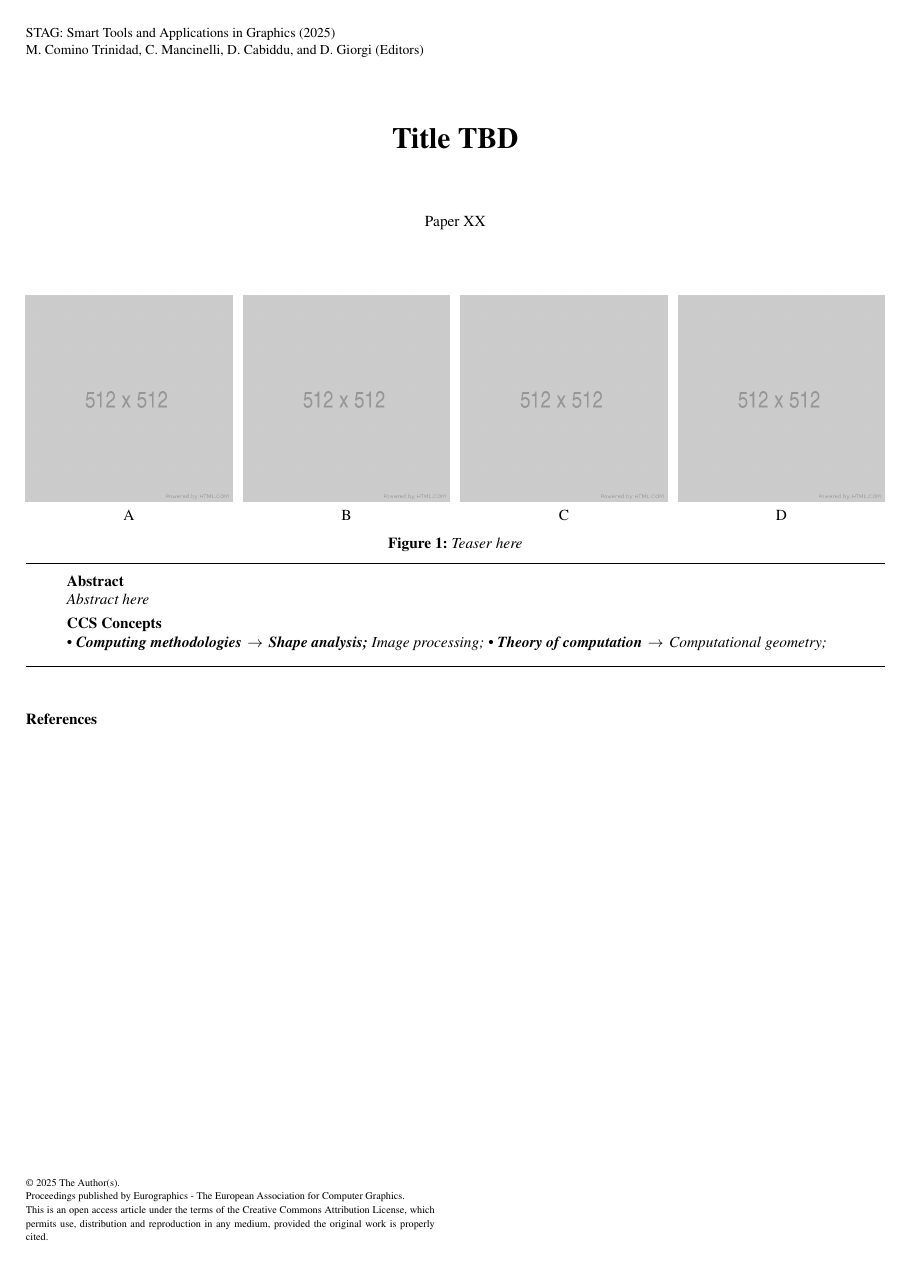
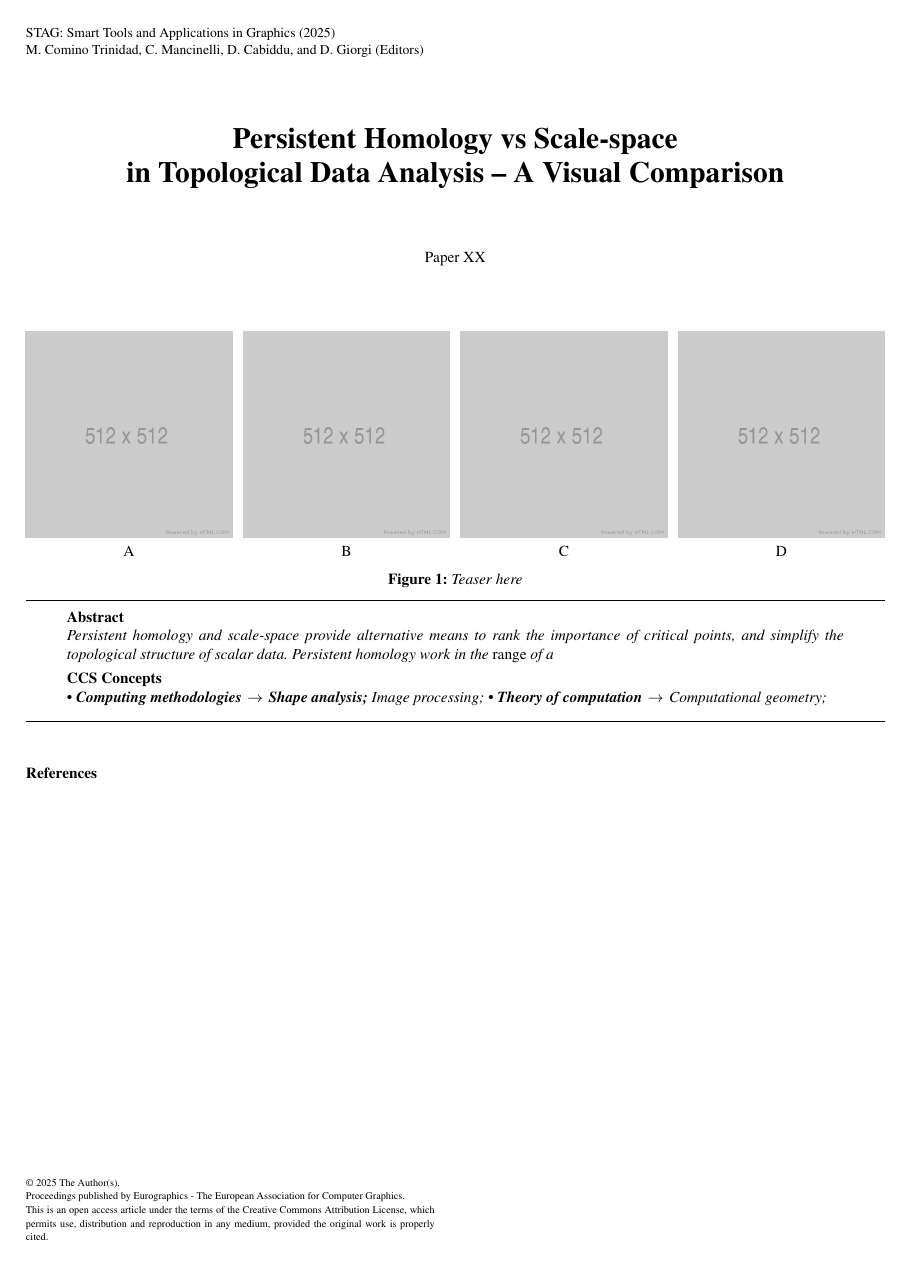
Before and after one commit to enricopuppo/STAG2025-Morse, a LaTeX document (STAG25-Morse.tex): the whole page. Compiled offline with pdfLaTeX.

Commit message:
Update STAG25-Morse.tex

```diff
--- a/STAG25-Morse.tex
+++ b/STAG25-Morse.tex
@@ -80,7 +80,7 @@
 \input{00_setup}
 
 \title[Short title]%
-      {Title TBD}
+      {Persistent Homology vs Scale-space\\ in Topological Data Analysis -- A Visual Comparison}
 
 \author{Paper XX}
 % \author[L. Rocca \& E. Puppo]
@@ -117,7 +117,7 @@
 
 \maketitle
 \begin{abstract}
-Abstract here
+Persistent homology and scale-space provide alternative means to rank the importance of critical points, and simplify the topological structure of scalar data. Persistent homology work in the \emph{range} of a
 
 %-------------------------------------------------------------------------
 %  ACM CCS 1998
```
